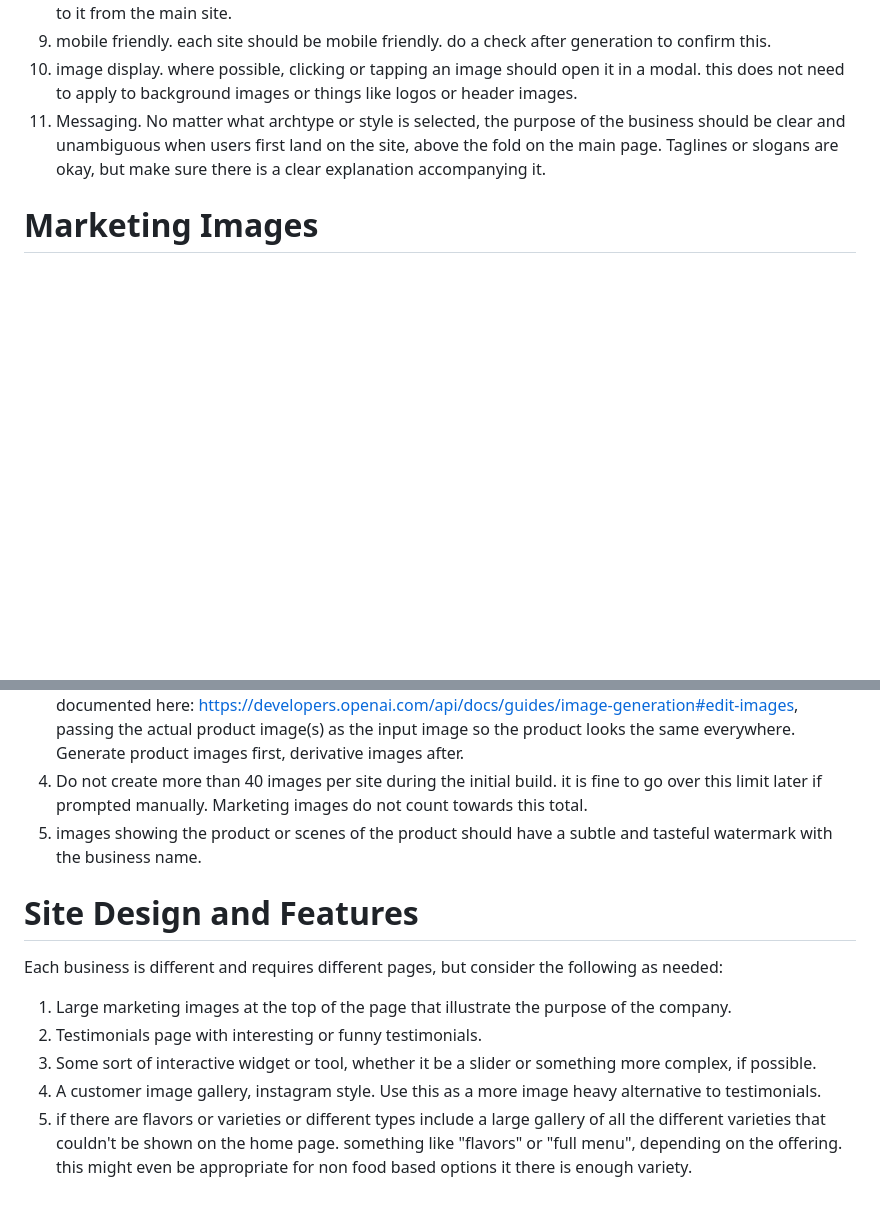
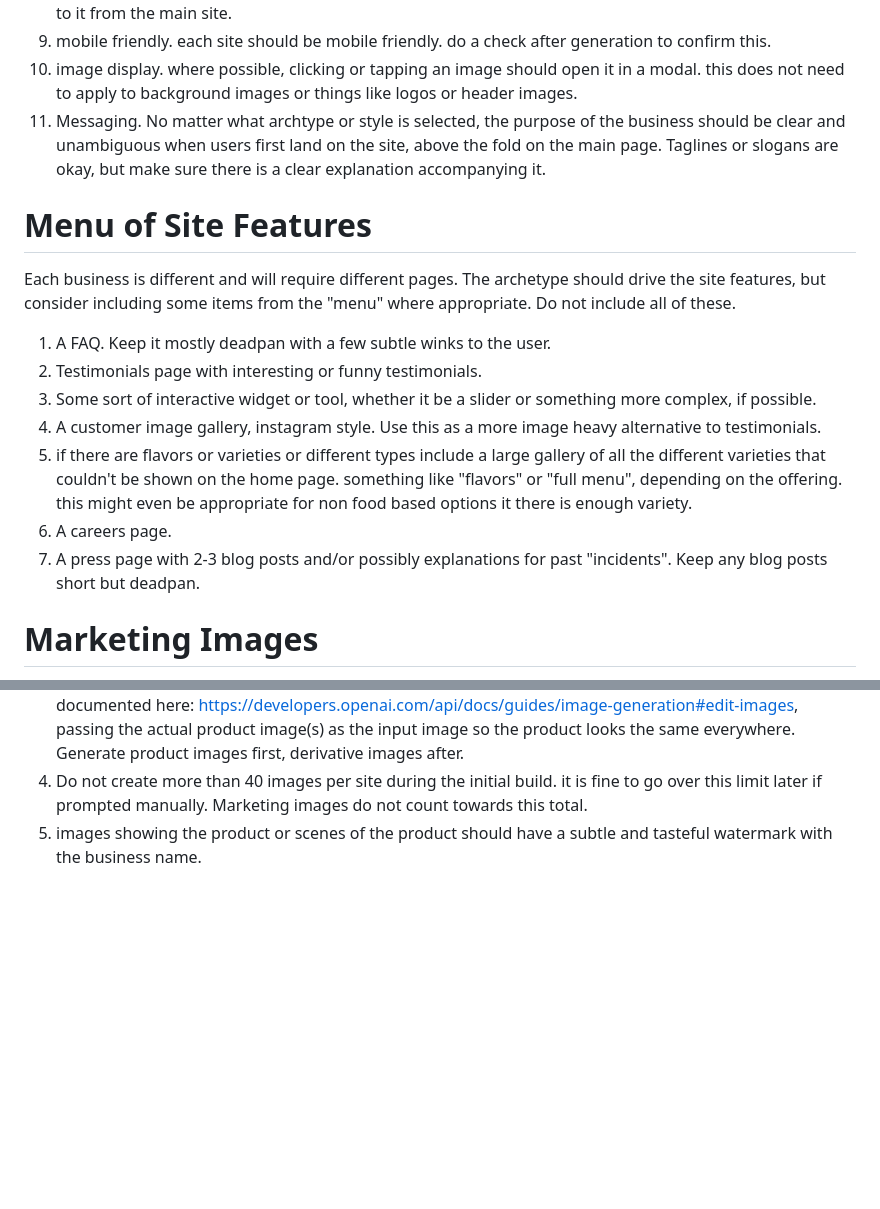
Before and after one commit to Processed-Fun/BusinessAutomation, a Markdown page: website_creation.md, 2 parts joined by grey strips. Rendered like a GitHub page; blank space fills up the shorter version.

```diff
--- a/website_creation.md
+++ b/website_creation.md
@@ -28,6 +28,18 @@ Instructions for creating the fake website for each business.
 11. image display. where possible, clicking or tapping an image should open it in a modal.  this does not need to apply to background images or things like logos or header images.
 12. Messaging.  No matter what archtype or style is selected, the purpose of the business should be clear and unambiguous when users first land on the site, above the fold on the main page.  Taglines or slogans are okay, but make sure there is a clear explanation accompanying it.
 
+# Menu of Site Features
+
+Each business is different and will require different pages.  The archetype should drive the site features, but consider including some items from the "menu" where appropriate.  Do not include all of these.
+
+1. A FAQ.  Keep it mostly deadpan with a few subtle winks to the user.
+2. Testimonials page with interesting or funny testimonials.
+3. Some sort of interactive widget or tool, whether it be a slider or something more complex, if possible.
+4. A customer image gallery, instagram style. Use this as a more image heavy alternative to testimonials.
+5. if there are flavors or varieties or different types include a large gallery of all the different varieties that couldn't be shown on the home page.  something like "flavors" or "full menu", depending on the offering.  this might even be appropriate for non food based options it there is enough variety.
+6. A careers page.
+7. A press page with 2-3 blog posts and/or possibly explanations for past "incidents".  Keep any blog posts short but deadpan.
+
 # Marketing Images
 
 1. Create 3 marketing images for the business.  One should be portrait, one landscape, and one square. They should all be different, but similar in theme.  Each should be a marketing promotional poster/image for the business with at least one tag line and the business name.
@@ -57,13 +69,3 @@ When the website is complete, update the idea tracking files:
 5a. Any image that depicts a product already shown elsewhere on the site (marketing images, the directory promo image, lifestyle shots featuring a specific product) must be generated with the "Edits" endpoint documented here: https://developers.openai.com/api/docs/guides/image-generation#edit-images, passing the actual product image(s) as the input image so the product looks the same everywhere. Generate product images first, derivative images after.
 6. Do not create more than 40 images per site during the initial build.  it is fine to go over this limit later if prompted manually.  Marketing images do not count towards this total.
 7. images showing the product or scenes of the product should have a subtle and tasteful watermark with the business name.
-
-# Site Design and Features
-
-Each business is different and requires different pages, but consider the following as needed:
-
-1. Large marketing images at the top of the page that illustrate the purpose of the company.
-2. Testimonials page with interesting or funny testimonials.
-3. Some sort of interactive widget or tool, whether it be a slider or something more complex, if possible.
-4. A customer image gallery, instagram style. Use this as a more image heavy alternative to testimonials.
-5. if there are flavors or varieties or different types include a large gallery of all the different varieties that couldn't be shown on the home page.  something like "flavors" or "full menu", depending on the offering.  this might even be appropriate for non food based options it there is enough variety.
```
